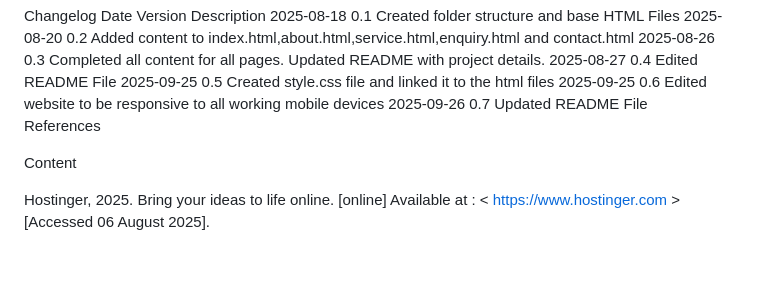
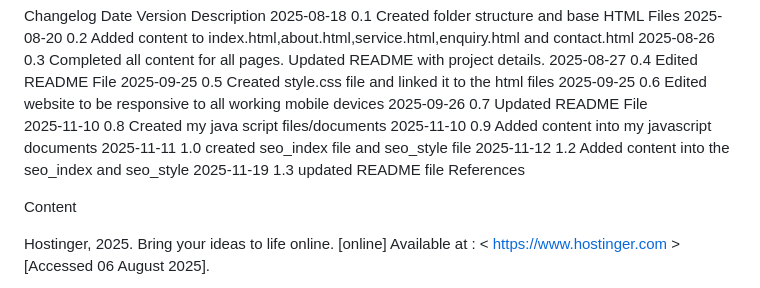
Before and after one commit to Bramlil02/My-website, a Markdown page: README.md, the part around the change. Drawn GitHub-style; blank space fills up the shorter version.

```diff
--- a/README.md
+++ b/README.md
@@ -43,6 +43,11 @@ Date                     Version                   Description
 2025-09-25                 0.5                     Created style.css file and linked it to the html files
 2025-09-25                 0.6                     Edited website to be responsive to all working mobile devices
 2025-09-26                 0.7                     Updated README File
+2025-11-10                 0.8                     Created my java script files/documents
+2025-11-10                 0.9                     Added content into my javascript documents
+2025-11-11                 1.0                     created seo_index file and seo_style file
+2025-11-12                 1.2                     Added content into the seo_index and seo_style
+2025-11-19                 1.3                     updated README file
 References
 
 Content
```
